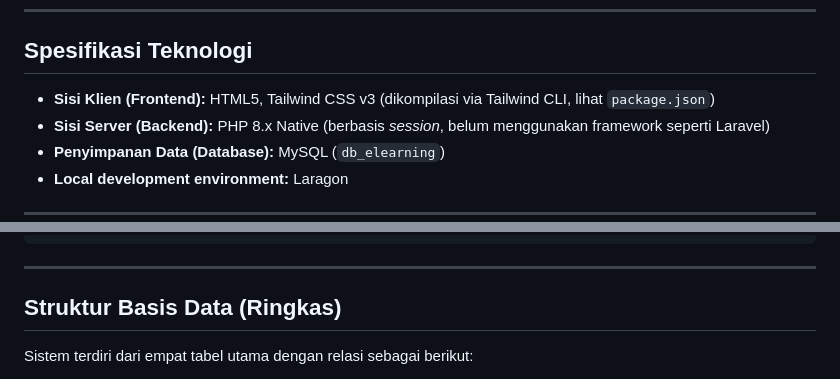
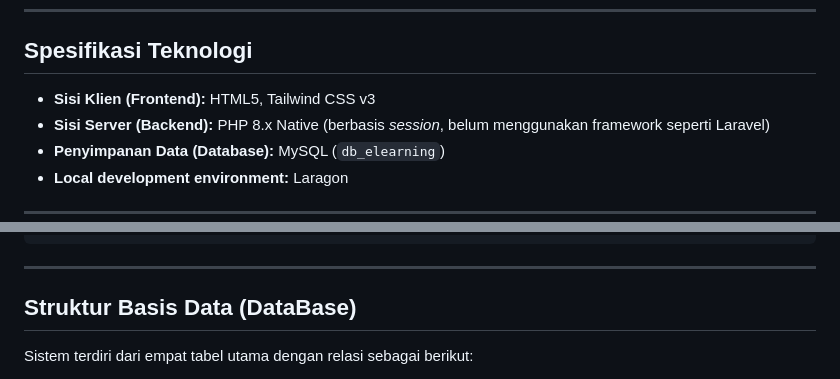
Before and after one commit to RaikhanMaulanaHakim/Platform-E-Learning-Berbasis-Web, a Markdown page: README.md, 2 parts joined by grey strips. GitHub-like rendering.

Commit message:
Update technology specifications and database structure title

```diff
--- a/README.md
+++ b/README.md
@@ -26,7 +26,7 @@ Sistem ini memiliki dua peran pengguna, yaitu **Guru** (pengelola materi dan pen
 
 ## Spesifikasi Teknologi
 
-* **Sisi Klien (Frontend):** HTML5, Tailwind CSS v3 (dikompilasi via Tailwind CLI, lihat `package.json`)
+* **Sisi Klien (Frontend):** HTML5, Tailwind CSS v3
 * **Sisi Server (Backend):** PHP 8.x Native (berbasis *session*, belum menggunakan framework seperti Laravel)
 * **Penyimpanan Data (Database):** MySQL (`db_elearning`)
 * **Local development environment:** Laragon
@@ -112,7 +112,7 @@ elearning/
 
 ---
 
-## Struktur Basis Data (Ringkas)
+## Struktur Basis Data (DataBase)
 
 Sistem terdiri dari empat tabel utama dengan relasi sebagai berikut:
 
```
